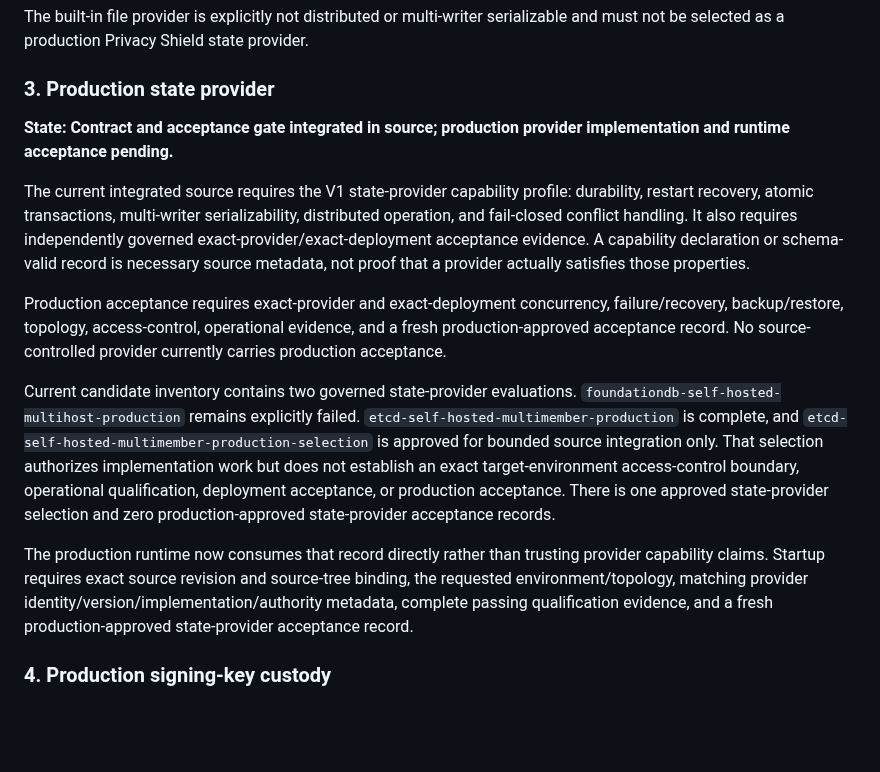
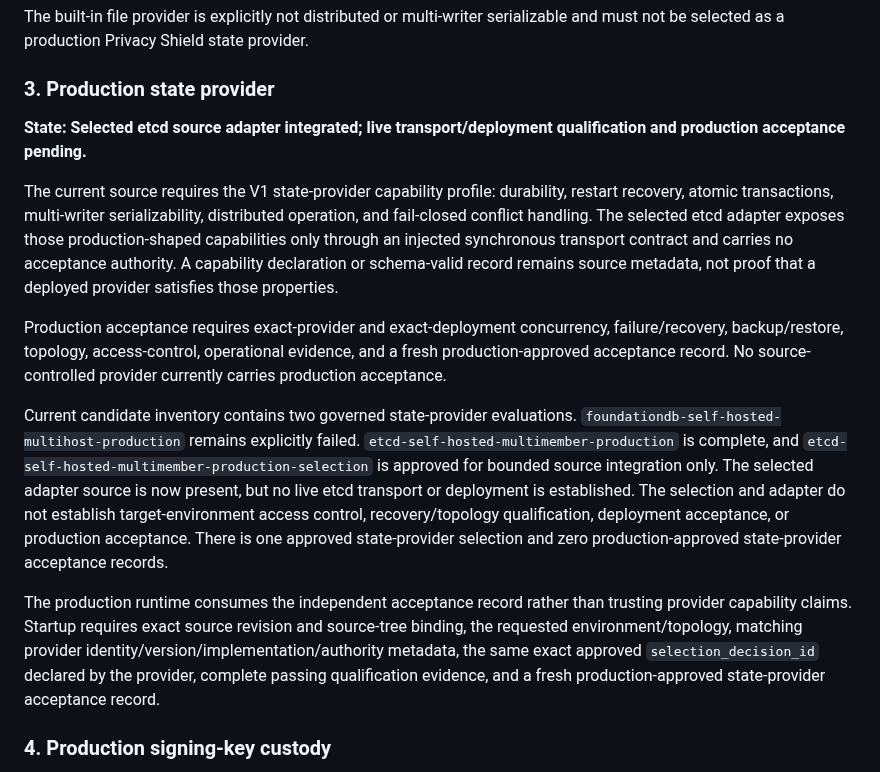
Before and after one commit to GoreeCloud/privacy-shield, a Markdown page: docs/ACCEPTANCE-STATUS.md, the part around the change. Drawn GitHub-style; blank space fills up the shorter version.

Commit message:
Reconcile state-provider acceptance status

```diff
--- a/docs/ACCEPTANCE-STATUS.md
+++ b/docs/ACCEPTANCE-STATUS.md
@@ -45,15 +45,15 @@ The built-in file provider is explicitly not distributed or multi-writer seriali
 
 ### 3. Production state provider
 
-**State: Contract and acceptance gate integrated in source; production provider implementation and runtime acceptance pending.**
+**State: Selected etcd source adapter integrated; live transport/deployment qualification and production acceptance pending.**
 
-The current integrated source requires the V1 state-provider capability profile: durability, restart recovery, atomic transactions, multi-writer serializability, distributed operation, and fail-closed conflict handling. It also requires independently governed exact-provider/exact-deployment acceptance evidence. A capability declaration or schema-valid record is necessary source metadata, not proof that a provider actually satisfies those properties.
+The current source requires the V1 state-provider capability profile: durability, restart recovery, atomic transactions, multi-writer serializability, distributed operation, and fail-closed conflict handling. The selected etcd adapter exposes those production-shaped capabilities only through an injected synchronous transport contract and carries no acceptance authority. A capability declaration or schema-valid record remains source metadata, not proof that a deployed provider satisfies those properties.
 
 Production acceptance requires exact-provider and exact-deployment concurrency, failure/recovery, backup/restore, topology, access-control, operational evidence, and a fresh production-approved acceptance record. No source-controlled provider currently carries production acceptance.
 
-Current candidate inventory contains two governed state-provider evaluations. `foundationdb-self-hosted-multihost-production` remains explicitly failed. `etcd-self-hosted-multimember-production` is complete, and `etcd-self-hosted-multimember-production-selection` is approved for bounded source integration only. That selection authorizes implementation work but does not establish an exact target-environment access-control boundary, operational qualification, deployment acceptance, or production acceptance. There is one approved state-provider selection and zero production-approved state-provider acceptance records.
+Current candidate inventory contains two governed state-provider evaluations. `foundationdb-self-hosted-multihost-production` remains explicitly failed. `etcd-self-hosted-multimember-production` is complete, and `etcd-self-hosted-multimember-production-selection` is approved for bounded source integration only. The selected adapter source is now present, but no live etcd transport or deployment is established. The selection and adapter do not establish target-environment access control, recovery/topology qualification, deployment acceptance, or production acceptance. There is one approved state-provider selection and zero production-approved state-provider acceptance records.
 
-The production runtime now consumes that record directly rather than trusting provider capability claims. Startup requires exact source revision and source-tree binding, the requested environment/topology, matching provider identity/version/implementation/authority metadata, complete passing qualification evidence, and a fresh production-approved state-provider acceptance record.
+The production runtime consumes the independent acceptance record rather than trusting provider capability claims. Startup requires exact source revision and source-tree binding, the requested environment/topology, matching provider identity/version/implementation/authority metadata, the same exact approved `selection_decision_id` declared by the provider, complete passing qualification evidence, and a fresh production-approved state-provider acceptance record.
 
 ### 4. Production signing-key custody
 
```
